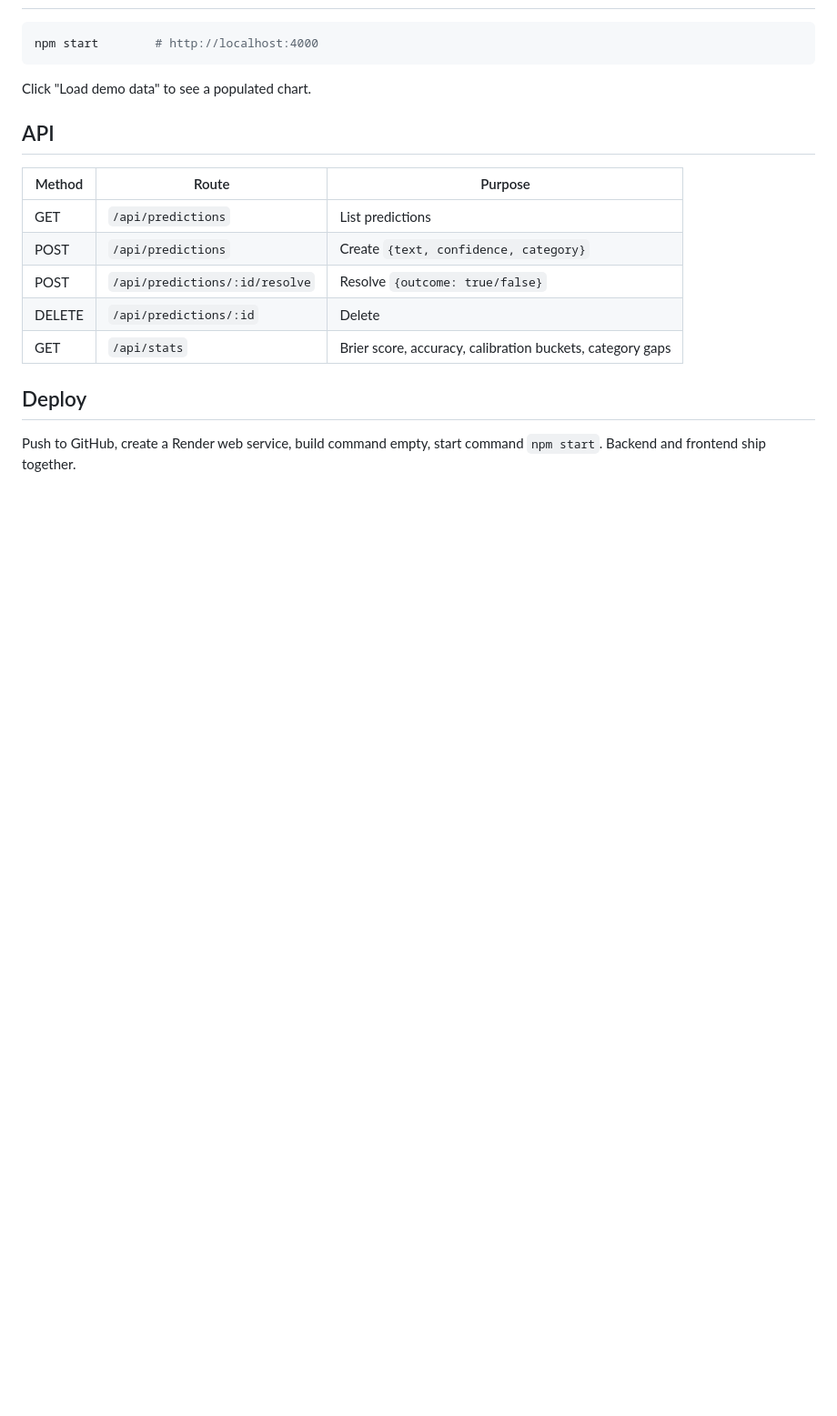
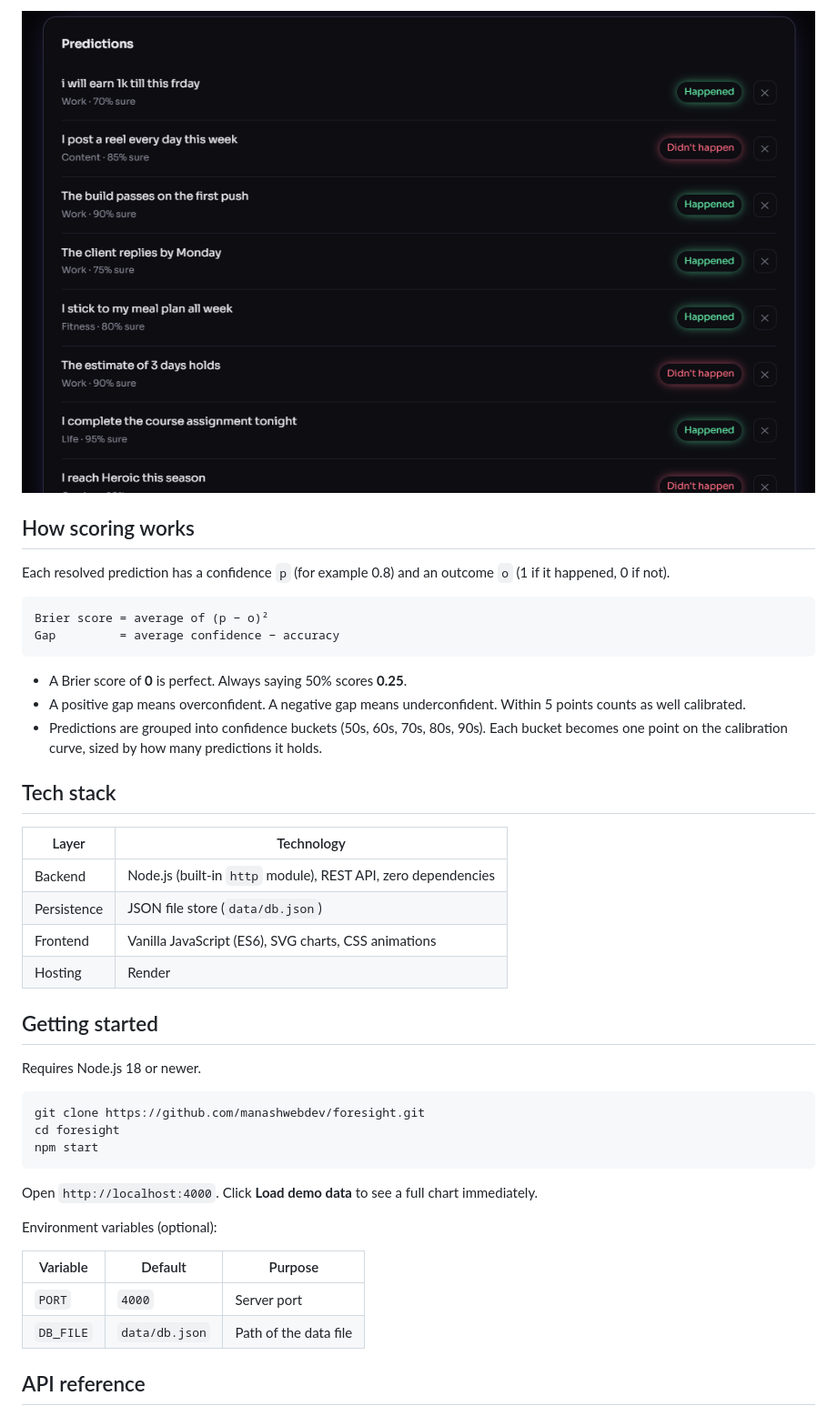
Before and after one commit to manashwebdev/foresight, a Markdown page: README.md, the part around one of its changes. Shown at 91% size. GitHub-like rendering; pictures changed too: docs/screenshots/04-predictions.png (added); blank space fills up the shorter version.

````diff
--- a/README.md
+++ b/README.md
@@ -12,17 +42,45 @@ Log a prediction ("I'll ship this by Friday") with how sure you are (50–99%).
+![Prediction history](docs/screenshots/04-predictions.png)
+
+## How scoring works
+
+Each resolved prediction has a confidence `p` (for example 0.8) and an outcome `o` (1 if it happened, 0 if not).
+
+```
+Brier score = average of (p − o)²
+Gap         = average confidence − accuracy
+```
+
+- A Brier score of **0** is perfect. Always saying 50% scores **0.25**.
+- A positive gap means overconfident. A negative gap means underconfident. Within 5 points counts as well calibrated.
+- Predictions are grouped into confidence buckets (50s, 60s, 70s, 80s, 90s). Each bucket becomes one point on the calibration curve, sized by how many predictions it holds.
+
+## Tech stack
+
+| Layer | Technology |
+|---|---|
+| Backend | Node.js (built-in `http` module), REST API, zero dependencies |
+| Persistence | JSON file store (`data/db.json`) |
+| Frontend | Vanilla JavaScript (ES6), SVG charts, CSS animations |
+| Hosting | Render |
+
+## Getting started
+
+Requires Node.js 18 or newer.
+
 ```bash
-npm start        # http://localhost:4000
+git clone https://github.com/manashwebdev/foresight.git
+cd foresight
+npm start
 ```
-Click "Load demo data" to see a populated chart.
 
-## API
-| Method | Route | Purpose |
+Open `http://localhost:4000`. Click **Load demo data** to see a full chart immediately.
+
+Environment variables (optional):
+
+| Variable | Default | Purpose |
 |---|---|---|
-| GET | `/api/predictions` | List predictions |
-| POST | `/api/predictions` | Create `{text, confidence, category}` |
-| POST | `/api/predictions/:id/resolve` | Resolve `{outcome: true/false}` |
-| DELETE | `/api/predictions/:id` | Delete |
-| GET | `/api/stats` | Brier score, accuracy, calibration buckets, category gaps |
+| `PORT` | `4000` | Server port |
+| `DB_FILE` | `data/db.json` | Path of the data file |
 
-## Deploy
-Push to GitHub, create a Render web service, build command empty, start command `npm start`. Backend and frontend ship together.
+## API reference
 
````
Also changed, not shown: other parts of README.md (+90 -9 lines), docs/screenshots/01-overview.png (added), docs/screenshots/02-calibration-curve.png (added), docs/screenshots/03-new-prediction.png (added), 1 other file.
